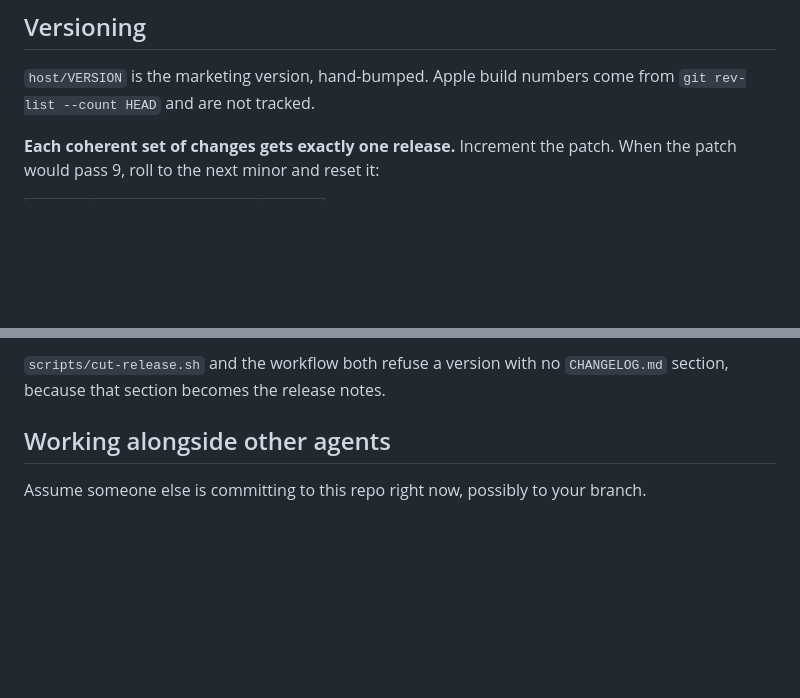
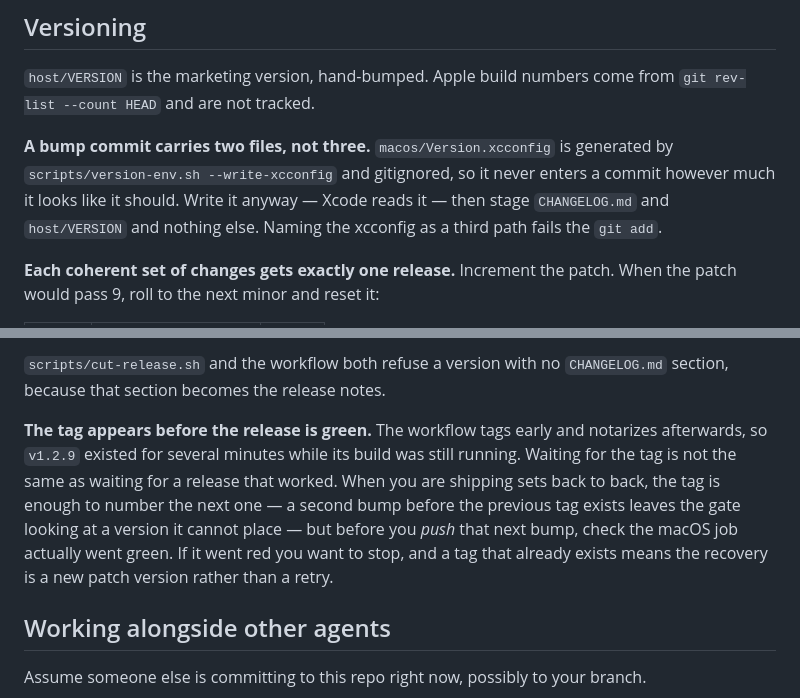
Before and after one commit to Proteseus/headroom, a Markdown page: AGENTS.md, 2 parts joined by grey strips. Drawn GitHub-style; blank space fills up the shorter version.

Commit message:
docs: two release traps that cost this session real time
The bump commit carries two files, not three. macos/Version.xcconfig is
generated and gitignored, so naming it as a third path fails the git add
even though every instinct says it belongs there.

And the workflow tags before it notarizes, so a tag existing says the
version is claimed, not that the release worked. That matters when
shipping sets back to back: the tag is what lets you number the next one,
but the macOS job going green is what tells you it is safe to push it.

Co-Authored-By: Claude Opus 5 <noreply@anthropic.com>

```diff
--- a/AGENTS.md
+++ b/AGENTS.md
@@ -209,6 +209,12 @@ start lying.
 `host/VERSION` is the marketing version, hand-bumped. Apple build numbers come
 from `git rev-list --count HEAD` and are not tracked.
 
+**A bump commit carries two files, not three.** `macos/Version.xcconfig` is
+generated by `scripts/version-env.sh --write-xcconfig` and gitignored, so it
+never enters a commit however much it looks like it should. Write it anyway —
+Xcode reads it — then stage `CHANGELOG.md` and `host/VERSION` and nothing else.
+Naming the xcconfig as a third path fails the `git add`.
+
 **Each coherent set of changes gets exactly one release.** Increment the patch.
 When the patch would pass 9, roll to the next minor and reset it:
 
@@ -259,6 +265,16 @@ either wait or document what came with it.
 
 `scripts/cut-release.sh` and the workflow both refuse a version with no
 `CHANGELOG.md` section, because that section becomes the release notes.
+
+**The tag appears before the release is green.** The workflow tags early and
+notarizes afterwards, so `v1.2.9` existed for several minutes while its build
+was still running. Waiting for the tag is not the same as waiting for a release
+that worked. When you are shipping sets back to back, the tag is enough to
+number the next one — a second bump before the previous tag exists leaves the
+gate looking at a version it cannot place — but before you *push* that next
+bump, check the macOS job actually went green. If it went red you want to stop,
+and a tag that already exists means the recovery is a new patch version rather
+than a retry.
 
 ## Working alongside other agents
 
```
